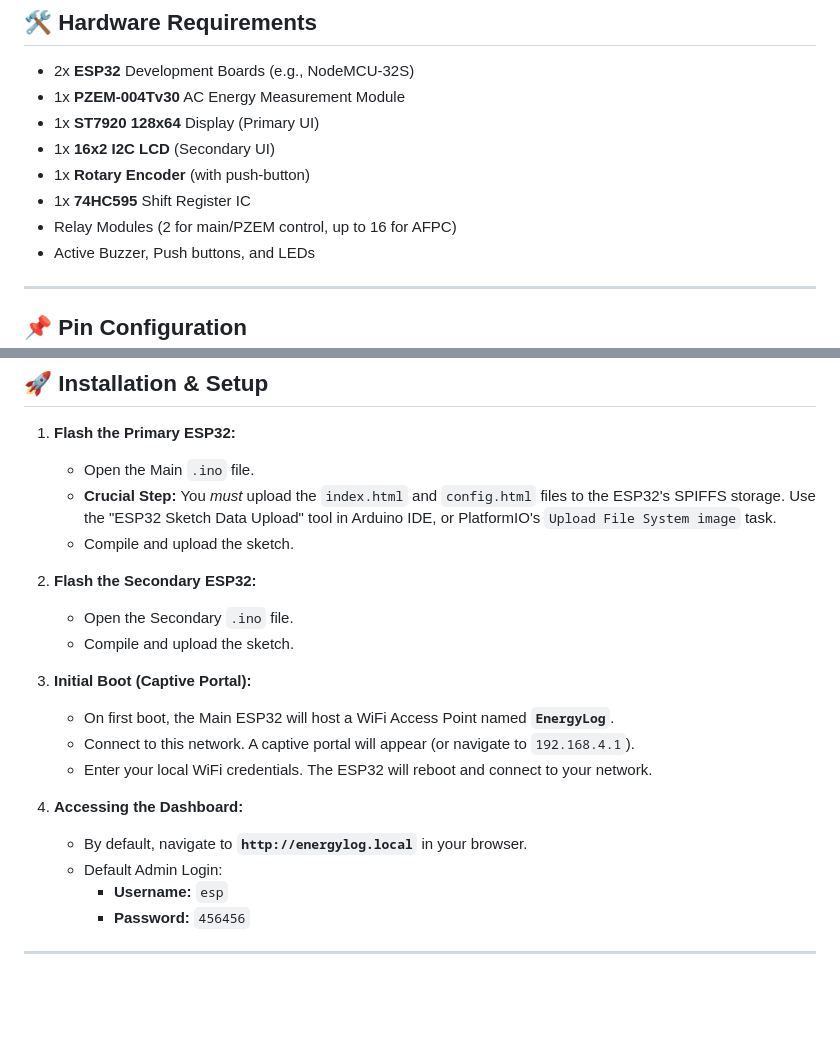
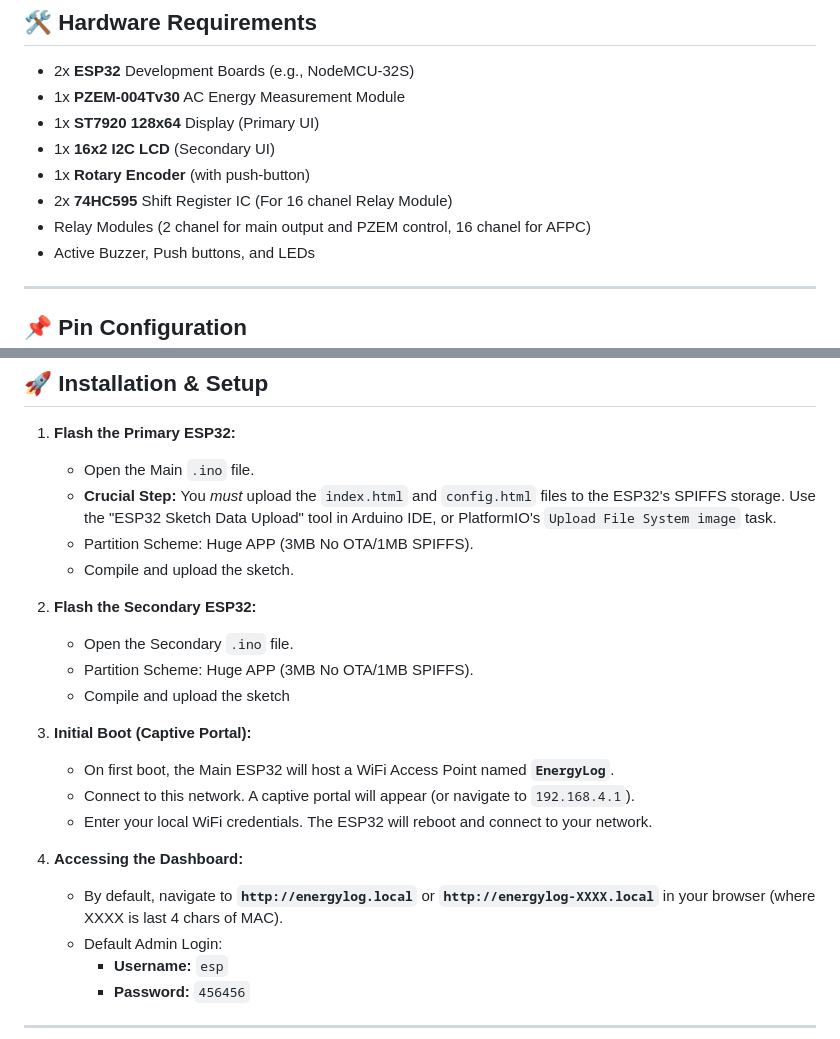
Before and after one commit to iotBrainStorm/ENERGY_LOG_3.0, a Markdown page: README.md, 2 parts joined by grey strips. GitHub-like rendering; blank space fills up the shorter version.

```diff
--- a/README.md
+++ b/README.md
@@ -71,8 +71,8 @@ The project is split across two microcontrollers communicating via a dedicated U
 - 1x **ST7920 128x64** Display (Primary UI)
 - 1x **16x2 I2C LCD** (Secondary UI)
 - 1x **Rotary Encoder** (with push-button)
-- 1x **74HC595** Shift Register IC
-- Relay Modules (2 for main/PZEM control, up to 16 for AFPC)
+- 2x **74HC595** Shift Register IC (For 16 chanel Relay Module)
+- Relay Modules (2 chanel for main output and PZEM control, 16 chanel for AFPC)
 - Active Buzzer, Push buttons, and LEDs
 
 ---
@@ -129,19 +129,20 @@ To compile this project, install the following libraries in your Arduino IDE or
 1. **Flash the Primary ESP32:**
    - Open the Main `.ino` file.
    - **Crucial Step:** You _must_ upload the `index.html` and `config.html` files to the ESP32's SPIFFS storage. Use the "ESP32 Sketch Data Upload" tool in Arduino IDE, or PlatformIO's `Upload File System image` task.
+   - Partition Scheme: Huge APP (3MB No OTA/1MB SPIFFS).
    - Compile and upload the sketch.
 
 2. **Flash the Secondary ESP32:**
    - Open the Secondary `.ino` file.
-   - Compile and upload the sketch.
-
+   - Partition Scheme: Huge APP (3MB No OTA/1MB SPIFFS).
+   - Compile and upload the sketch
 3. **Initial Boot (Captive Portal):**
    - On first boot, the Main ESP32 will host a WiFi Access Point named **`EnergyLog`**.
    - Connect to this network. A captive portal will appear (or navigate to `192.168.4.1`).
    - Enter your local WiFi credentials. The ESP32 will reboot and connect to your network.
 
 4. **Accessing the Dashboard:**
-   - By default, navigate to **`http://energylog.local`** in your browser.
+   - By default, navigate to **`http://energylog.local`** or **`http://energylog-XXXX.local`** in your browser (where XXXX is last 4 chars of MAC).
    - Default Admin Login:
      - **Username:** `esp`
      - **Password:** `456456`
```
